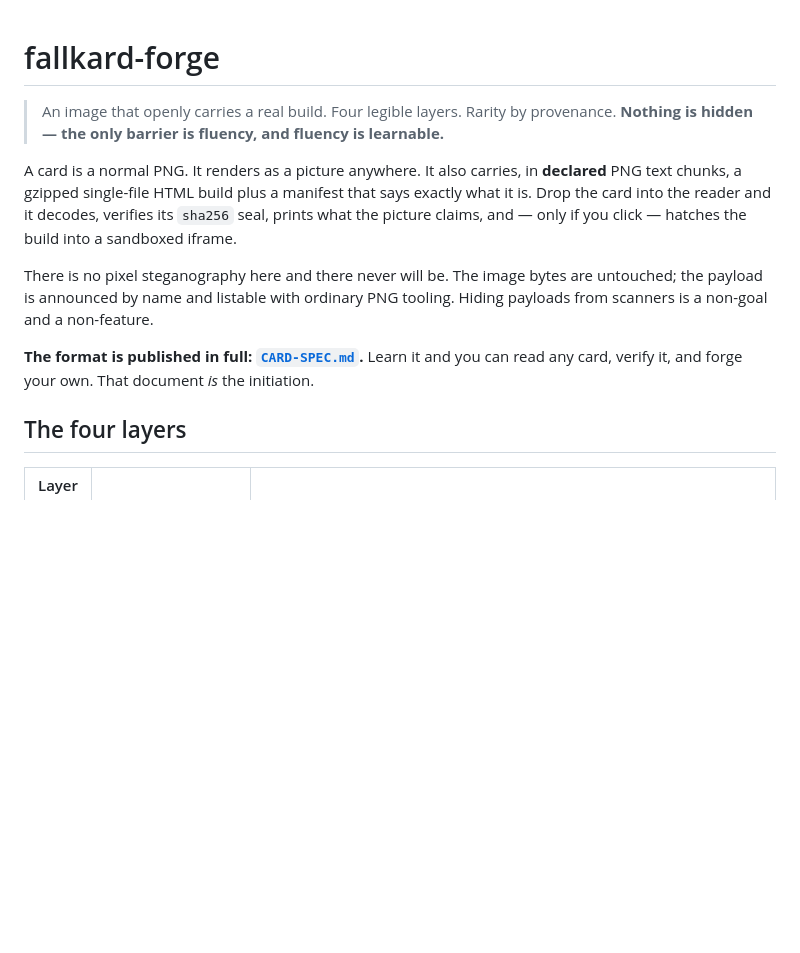
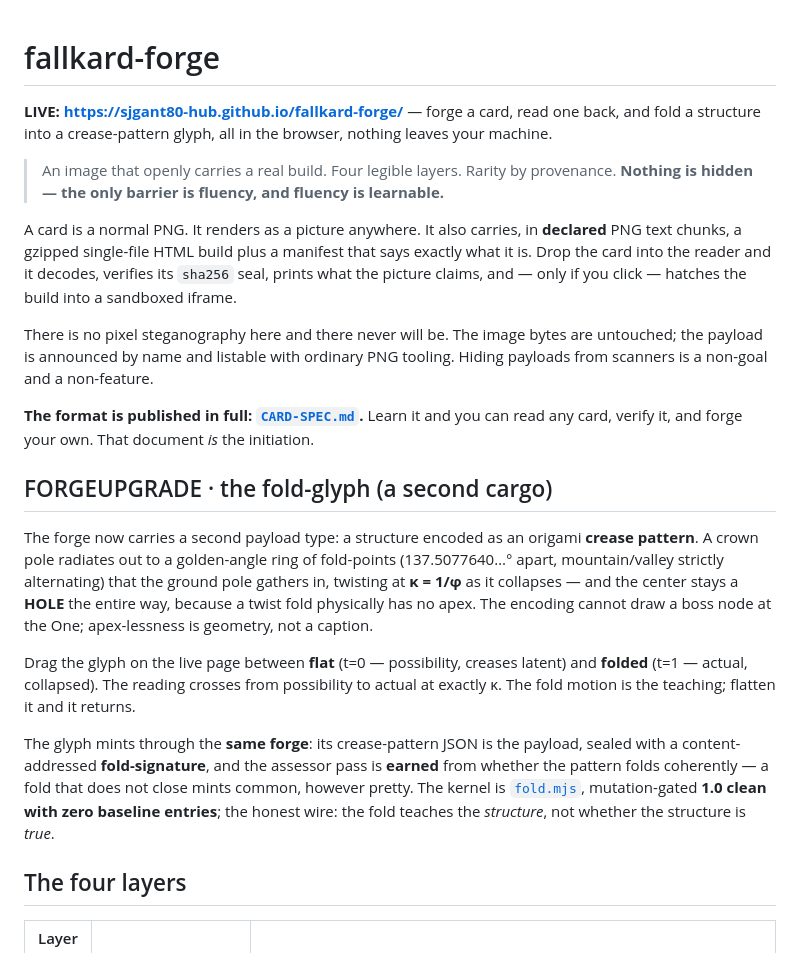
Before and after one commit to sjgant80-hub/fallkard-forge, a Markdown page: README.md, the part around the change. Drawn GitHub-style; blank space fills up the shorter version.

Commit message:
README: live URL at top + the forgeupgrade fold-glyph section
Co-Authored-By: Claude Opus 5 <noreply@anthropic.com>

```diff
--- a/README.md
+++ b/README.md
@@ -1,4 +1,7 @@
 # fallkard-forge
+
+**LIVE: https://sjgant80-hub.github.io/fallkard-forge/** — forge a card, read one back, and fold a
+structure into a crease-pattern glyph, all in the browser, nothing leaves your machine.
 
 > An image that openly carries a real build. Four legible layers. Rarity by provenance.
 > **Nothing is hidden — the only barrier is fluency, and fluency is learnable.**
@@ -14,6 +17,24 @@ scanners is a non-goal and a non-feature.
 
 **The format is published in full: [`CARD-SPEC.md`](CARD-SPEC.md).** Learn it and you can read
 any card, verify it, and forge your own. That document *is* the initiation.
+
+## FORGEUPGRADE · the fold-glyph (a second cargo)
+
+The forge now carries a second payload type: a structure encoded as an origami **crease pattern**.
+A crown pole radiates out to a golden-angle ring of fold-points (137.5077640…° apart, mountain/valley
+strictly alternating) that the ground pole gathers in, twisting at **κ = 1/φ** as it collapses —
+and the center stays a **HOLE** the entire way, because a twist fold physically has no apex. The
+encoding cannot draw a boss node at the One; apex-lessness is geometry, not a caption.
+
+Drag the glyph on the live page between **flat** (t=0 — possibility, creases latent) and **folded**
+(t=1 — actual, collapsed). The reading crosses from possibility to actual at exactly κ. The fold
+motion is the teaching; flatten it and it returns.
+
+The glyph mints through the **same forge**: its crease-pattern JSON is the payload, sealed with a
+content-addressed **fold-signature**, and the assessor pass is **earned** from whether the pattern
+folds coherently — a fold that does not close mints common, however pretty. The kernel is
+[`fold.mjs`](fold.mjs), mutation-gated **1.0 clean with zero baseline entries**; the honest wire:
+the fold teaches the *structure*, not whether the structure is *true*.
 
 ## The four layers
 
```
